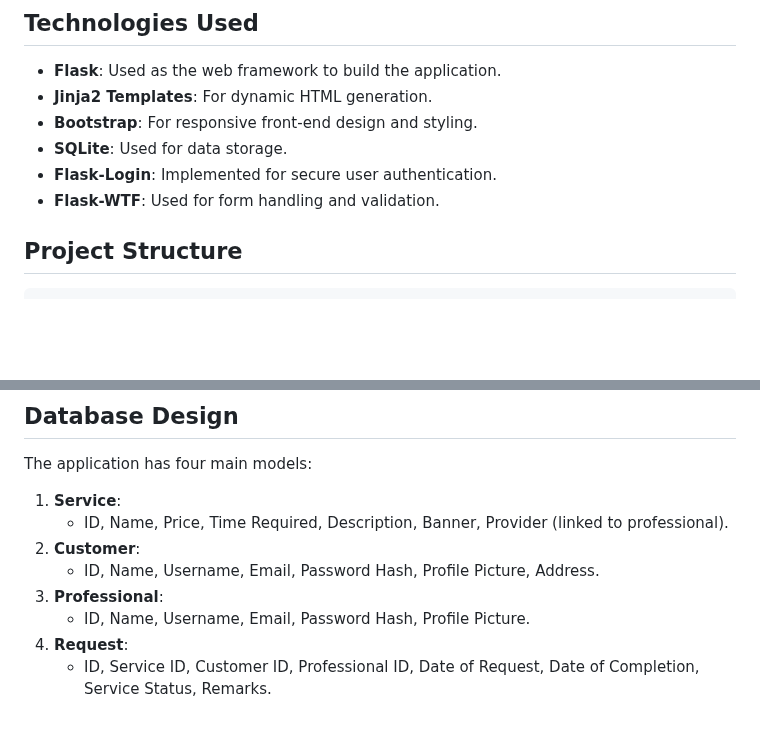
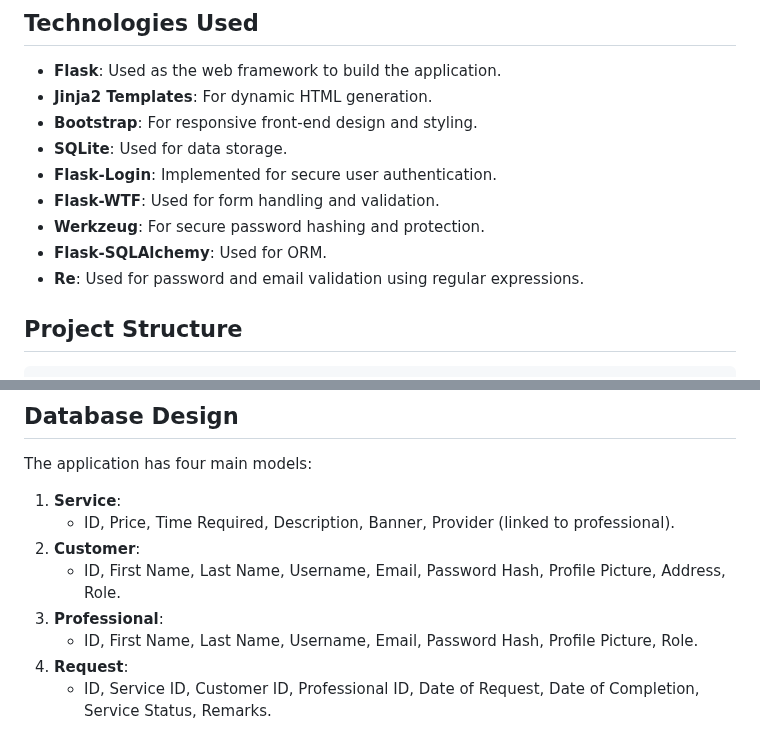
Before and after one commit to HarshalGunjalOp/homehands, a Markdown page: README.md, 2 parts joined by grey strips. Drawn GitHub-style; blank space fills up the shorter version.

```diff
--- a/README.md
+++ b/README.md
@@ -36,6 +36,9 @@ The **Household Services Application** is a platform designed to provide compreh
 - **SQLite**: Used for data storage.
 - **Flask-Login**: Implemented for secure user authentication.
 - **Flask-WTF**: Used for form handling and validation.
+- **Werkzeug**: For secure password hashing and protection.
+- **Flask-SQLAlchemy**: Used for ORM.
+- **Re**: Used for password and email validation using regular expressions.
 
 ## Project Structure
 
@@ -60,11 +63,11 @@ The **Household Services Application** is a platform designed to provide compreh
 The application has four main models:
 
 1. **Service**:
-   - ID, Name, Price, Time Required, Description, Banner, Provider (linked to professional).
+   - ID, Price, Time Required, Description, Banner, Provider (linked to professional).
 2. **Customer**:
-   - ID, Name, Username, Email, Password Hash, Profile Picture, Address.
+   - ID, First Name, Last Name, Username, Email, Password Hash, Profile Picture, Address, Role.
 3. **Professional**:
-   - ID, Name, Username, Email, Password Hash, Profile Picture.
+   - ID, First Name, Last Name, Username, Email, Password Hash, Profile Picture, Role.
 4. **Request**:
    - ID, Service ID, Customer ID, Professional ID, Date of Request, Date of Completion, Service Status, Remarks.
 
```
